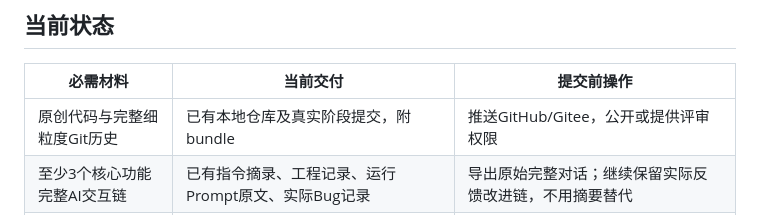
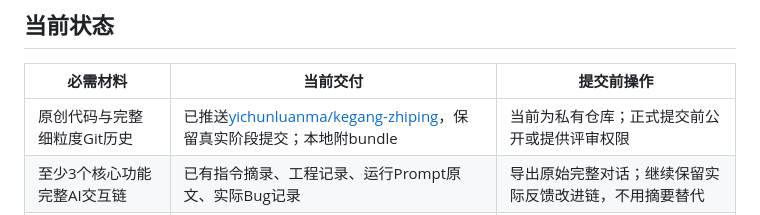
Before and after one commit to yichunluanma/kegang-zhiping, a Markdown page: 06-报名与提交清单/提交清单与待办.md, the part around the change. GitHub-like rendering.

```diff
--- a/06-报名与提交清单/提交清单与待办.md
+++ b/06-报名与提交清单/提交清单与待办.md
@@ -6,7 +6,7 @@
 
 | 必需材料 | 当前交付 | 提交前操作 |
 |---|---|---|
-| 原创代码与完整细粒度Git历史 | 已有本地仓库及真实阶段提交，附bundle | 推送GitHub/Gitee，公开或提供评审权限 |
+| 原创代码与完整细粒度Git历史 | 已推送[yichunluanma/kegang-zhiping](https://github.com/yichunluanma/kegang-zhiping)，保留真实阶段提交；本地附bundle | 当前为私有仓库；正式提交前公开或提供评审权限 |
 | 至少3个核心功能完整AI交互链 | 已有指令摘录、工程记录、运行Prompt原文、实际Bug记录 | 导出原始完整对话；继续保留实际反馈改进链，不用摘要替代 |
 | README与10分钟复现 | 已写、固定演示已验收 | 新电脑实测启动；真实模型配置需补测 |
 | 依赖清单与变量模板 | package-lock、.env.example、第三方许可已提供 | 确保不提交.env和密钥 |
```
Also changed, not shown: README.md (+1 -1 lines).
